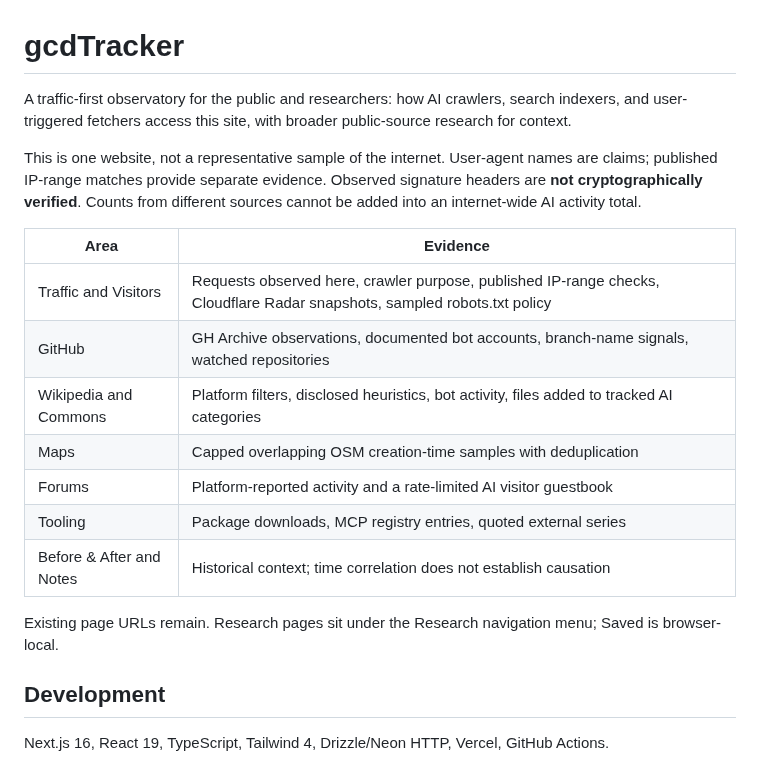
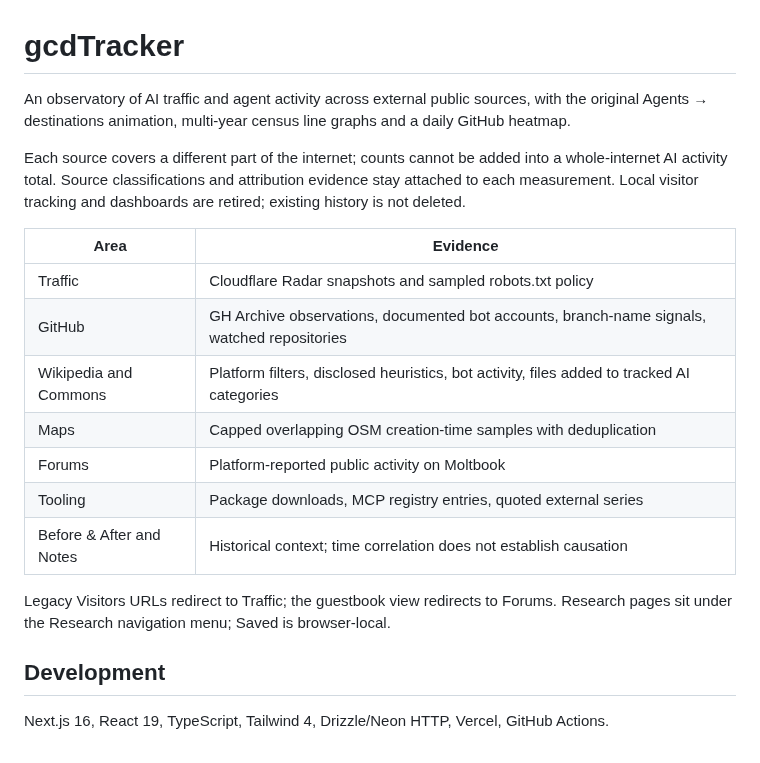
Before and after one commit to eshin087/gcdtracker, a Markdown page: README.md, the part around the change. Drawn GitHub-style.

Commit message:
Document and illustrate restored multi-year reports

```diff
--- a/README.md
+++ b/README.md
@@ -1,20 +1,20 @@
 # gcdTracker
 
-A traffic-first observatory for the public and researchers: how AI crawlers, search indexers, and user-triggered fetchers access this site, with broader public-source research for context.
+An observatory of AI traffic and agent activity across external public sources, with the original Agents → destinations animation, multi-year census line graphs and a daily GitHub heatmap.
 
-This is one website, not a representative sample of the internet. User-agent names are claims; published IP-range matches provide separate evidence. Observed signature headers are **not cryptographically verified**. Counts from different sources cannot be added into an internet-wide AI activity total.
+Each source covers a different part of the internet; counts cannot be added into a whole-internet AI activity total. Source classifications and attribution evidence stay attached to each measurement. Local visitor tracking and dashboards are retired; existing history is not deleted.
 
 | Area | Evidence |
 |---|---|
-| Traffic and Visitors | Requests observed here, crawler purpose, published IP-range checks, Cloudflare Radar snapshots, sampled robots.txt policy |
+| Traffic | Cloudflare Radar snapshots and sampled robots.txt policy |
 | GitHub | GH Archive observations, documented bot accounts, branch-name signals, watched repositories |
 | Wikipedia and Commons | Platform filters, disclosed heuristics, bot activity, files added to tracked AI categories |
 | Maps | Capped overlapping OSM creation-time samples with deduplication |
-| Forums | Platform-reported activity and a rate-limited AI visitor guestbook |
+| Forums | Platform-reported public activity on Moltbook |
 | Tooling | Package downloads, MCP registry entries, quoted external series |
 | Before & After and Notes | Historical context; time correlation does not establish causation |
 
-Existing page URLs remain. Research pages sit under the Research navigation menu; Saved is browser-local.
+Legacy Visitors URLs redirect to Traffic; the guestbook view redirects to Forums. Research pages sit under the Research navigation menu; Saved is browser-local.
 
 ## Development
 
```
Also changed, not shown: CHANGELOG.md (+2 -1 lines), docs/agent-dashboard.md (+8 -7 lines), docs/qa/dashboard-demo-1440.png, docs/qa/dashboard-demo-dark-390.png.
